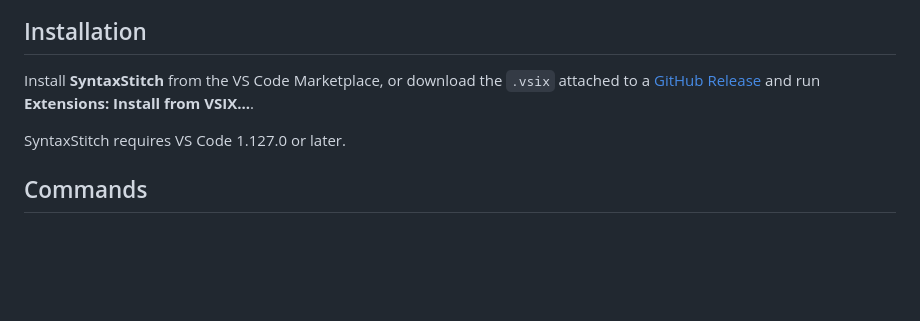
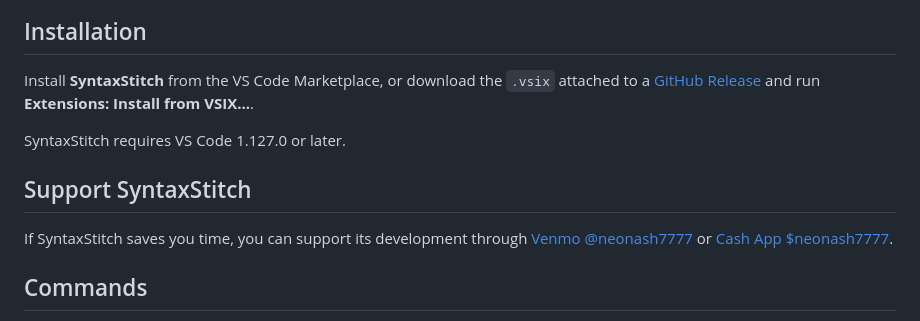
Before and after one commit to neonash7777/SyntaxStitch, a Markdown page: README.md, the part around the change. GitHub-like rendering; blank space fills up the shorter version.

Commit message:
Add project support links

```diff
--- a/README.md
+++ b/README.md
@@ -85,6 +85,10 @@ Install **SyntaxStitch** from the VS Code Marketplace, or download the `.vsix` a
 
 SyntaxStitch requires VS Code 1.127.0 or later.
 
+## Support SyntaxStitch
+
+If SyntaxStitch saves you time, you can support its development through [Venmo @neonash7777](https://venmo.com/u/neonash7777) or [Cash App $neonash7777](https://cash.app/$neonash7777).
+
 ## Commands
 
 - **SyntaxStitch: Select Matching Structure** selects the complete pair at the cursor, including both boundaries and its content. Run it again to expand outward. The default shortcuts are `Ctrl+Alt+Shift+S` and, on macOS, `Cmd+PageUp`. They can be changed in **Preferences: Open Keyboard Shortcuts**.
```
